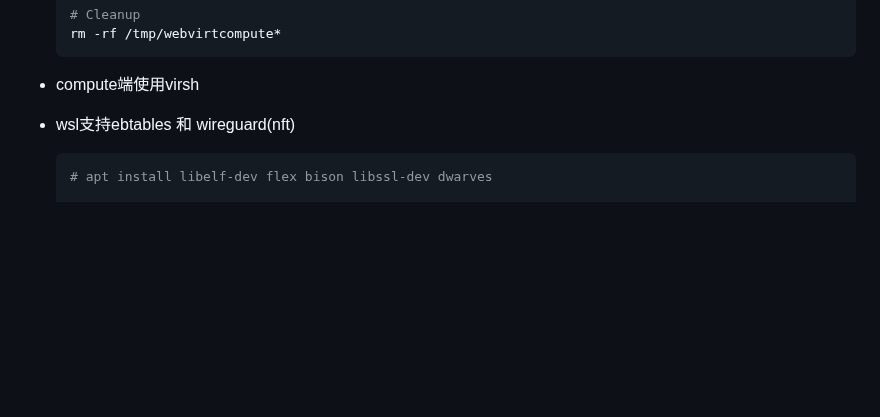
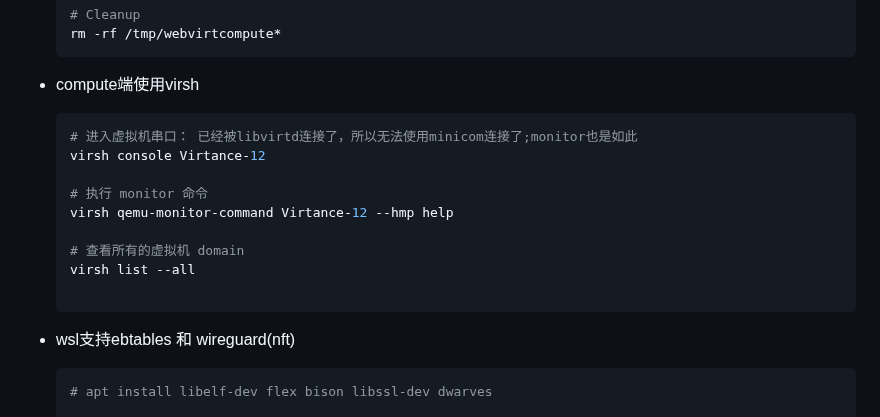
Before and after one commit to chumoath/chumoath.github.io, a Markdown page: docs/code_snippet/webvirtcloud-webvirtcloud.md, the part around one of its changes. Rendered like a GitHub page; blank space fills up the shorter version.

````diff
--- a/docs/code_snippet/webvirtcloud-webvirtcloud.md
+++ b/docs/code_snippet/webvirtcloud-webvirtcloud.md
@@ -234,6 +234,18 @@
 
 - compute端使用virsh
 
+    ```shell
+    # 进入虚拟机串口： 已经被libvirtd连接了，所以无法使用minicom连接了;monitor也是如此
+    virsh console Virtance-12
+
+    # 执行 monitor 命令
+    virsh qemu-monitor-command Virtance-12 --hmp help
+
+    # 查看所有的虚拟机 domain
+    virsh list --all
+
+    ```
+
 - wsl支持ebtables 和 wireguard(nft)
 
   ```shell
````
Also changed, not shown: other parts of docs/code_snippet/webvirtcloud-webvirtcloud.md (+63 -1 lines).
